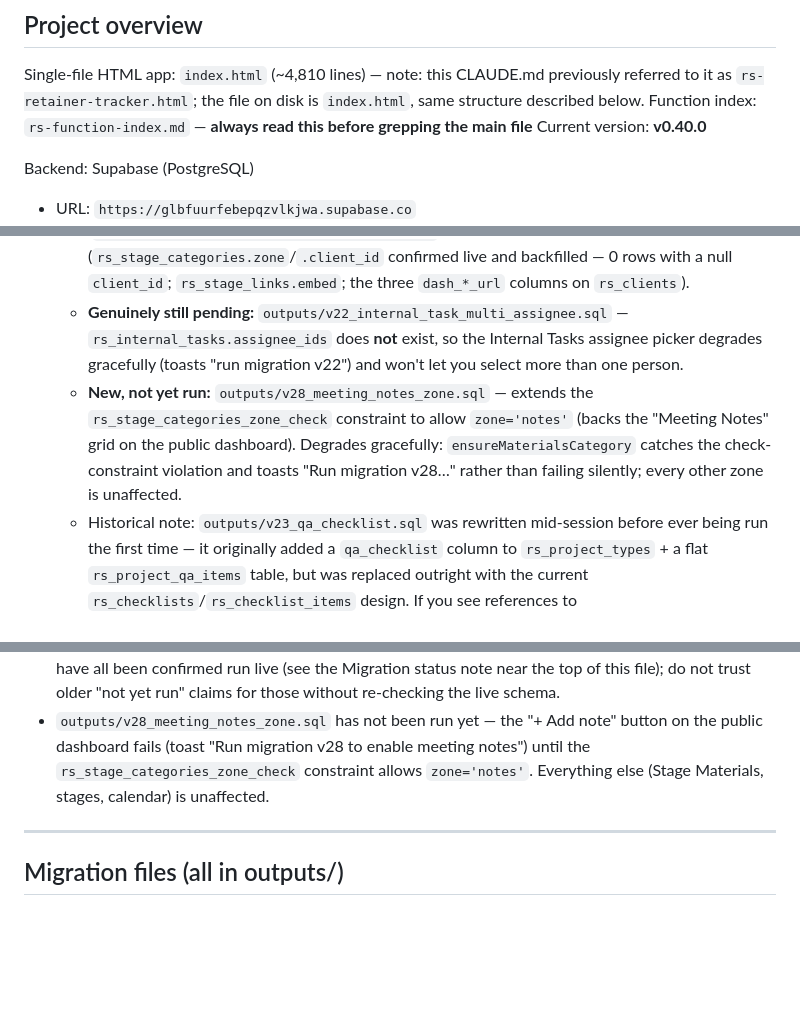
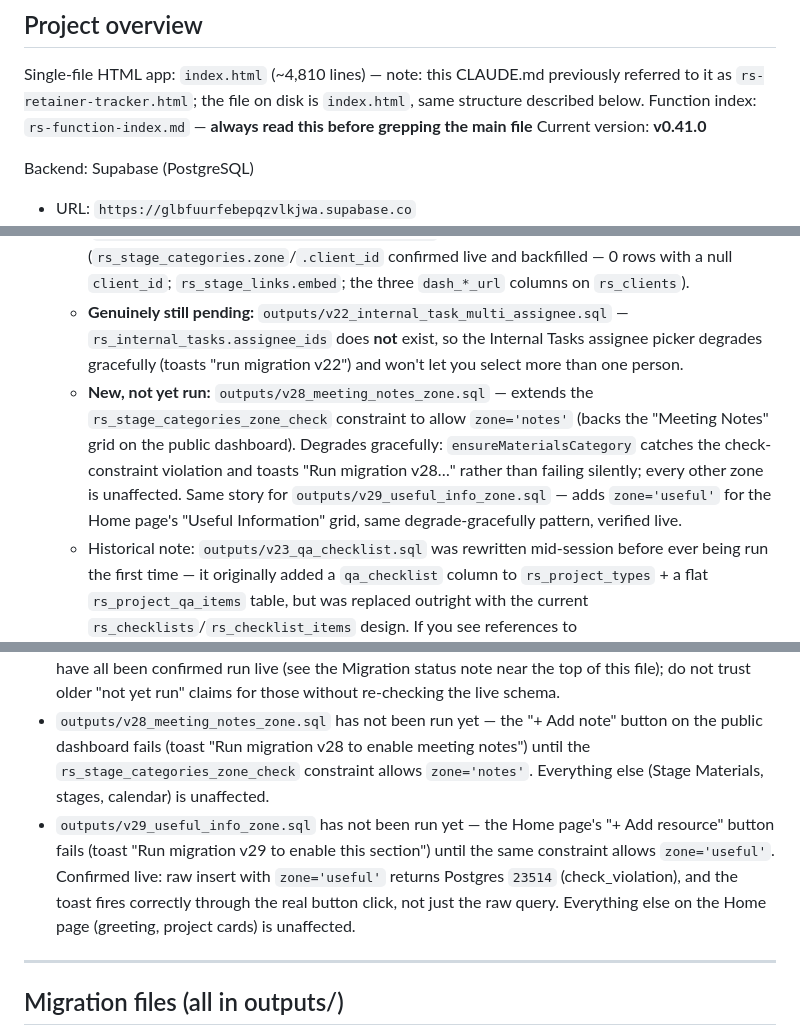
Before and after one commit to ross-hall/Retainer-Dashboard-V2, a Markdown page: CLAUDE.md, 3 parts joined by grey strips. GitHub-like rendering; blank space fills up the shorter version.

```diff
--- a/CLAUDE.md
+++ b/CLAUDE.md
@@ -3,7 +3,7 @@
 ## Project overview
 Single-file HTML app: `index.html` (~4,810 lines) — note: this CLAUDE.md previously referred to it as `rs-retainer-tracker.html`; the file on disk is `index.html`, same structure described below.
 Function index: `rs-function-index.md` — **always read this before grepping the main file**
-Current version: **v0.40.0**
+Current version: **v0.41.0**
 
 Backend: Supabase (PostgreSQL)
 - URL: `https://glbfuurfebepqzvlkjwa.supabase.co`
@@ -12,7 +12,7 @@ Backend: Supabase (PostgreSQL)
 - ⚠️ **Migration status — verified live against the DB on 2026-08-14** (this list had drifted badly out of date before that; if you're unsure, probe the live schema rather than trusting prose):
   - **Run and live:** v19 (`rs_members.can_animate` + `rs_proj_tasks.assigned_animator_ids`), v20 (`rs_anim_cell_statuses` — table exists but currently holds **0 rows**, so `animStatusList()` still falls back to `DEFAULT_ANIM_CELL_STATUSES`; the Settings editor works, it's just unseeded), v21, v23 + v23b, v24 (`rs_tools`), v25 (`rs_checklist_templates` — all 4 starter templates present), v26 (`rs_project_stages.hide_due_date_from_client`), v27 (`rs_stage_categories.zone`/`.client_id` confirmed live and backfilled — 0 rows with a null `client_id`; `rs_stage_links.embed`; the three `dash_*_url` columns on `rs_clients`).
   - **Genuinely still pending:** `outputs/v22_internal_task_multi_assignee.sql` — `rs_internal_tasks.assignee_ids` does **not** exist, so the Internal Tasks assignee picker degrades gracefully (toasts "run migration v22") and won't let you select more than one person.
-  - **New, not yet run:** `outputs/v28_meeting_notes_zone.sql` — extends the `rs_stage_categories_zone_check` constraint to allow `zone='notes'` (backs the "Meeting Notes" grid on the public dashboard). Degrades gracefully: `ensureMaterialsCategory` catches the check-constraint violation and toasts "Run migration v28…" rather than failing silently; every other zone is unaffected.
+  - **New, not yet run:** `outputs/v28_meeting_notes_zone.sql` — extends the `rs_stage_categories_zone_check` constraint to allow `zone='notes'` (backs the "Meeting Notes" grid on the public dashboard). Degrades gracefully: `ensureMaterialsCategory` catches the check-constraint violation and toasts "Run migration v28…" rather than failing silently; every other zone is unaffected. Same story for `outputs/v29_useful_info_zone.sql` — adds `zone='useful'` for the Home page's "Useful Information" grid, same degrade-gracefully pattern, verified live.
   - Historical note: `outputs/v23_qa_checklist.sql` was rewritten mid-session before ever being run the first time — it originally added a `qa_checklist` column to `rs_project_types` + a flat `rs_project_qa_items` table, but was replaced outright with the current `rs_checklists`/`rs_checklist_items` design. If you see references to `qa_checklist`/`rs_project_qa_items` anywhere stale, they're leftover from that abandoned draft.
   - Also verified live: `rs_stage_links.category_id` **does** cascade on category delete, so deleting a category does not leak orphaned link rows.
 
@@ -357,6 +366,7 @@ Ross Hall, Louis Rush, Yaatzil Ceballos, Ranjani Tavargeri, Myrto Tsouma, Nafisa
 - RLS is fully open — flagged as risk now that client-facing dashboard URLs are live.
 - `outputs/v22_internal_task_multi_assignee.sql` has not been run yet — the Internal Tasks assignee picker degrades gracefully (toasts "run migration v22") until `rs_internal_tasks.assignee_ids` exists. **This is the only genuinely-pending migration below v27** — v19/v20/v23/v23b/v24/v25/v26/v27 have all been confirmed run live (see the Migration status note near the top of this file); do not trust older "not yet run" claims for those without re-checking the live schema.
 - `outputs/v28_meeting_notes_zone.sql` has not been run yet — the "+ Add note" button on the public dashboard fails (toast "Run migration v28 to enable meeting notes") until the `rs_stage_categories_zone_check` constraint allows `zone='notes'`. Everything else (Stage Materials, stages, calendar) is unaffected.
+- `outputs/v29_useful_info_zone.sql` has not been run yet — the Home page's "+ Add resource" button fails (toast "Run migration v29 to enable this section") until the same constraint allows `zone='useful'`. Confirmed live: raw insert with `zone='useful'` returns Postgres `23514` (check_violation), and the toast fires correctly through the real button click, not just the raw query. Everything else on the Home page (greeting, project cards) is unaffected.
 
 ---
 
```
Also changed, not shown: other parts of CLAUDE.md (+10 -0 lines).
